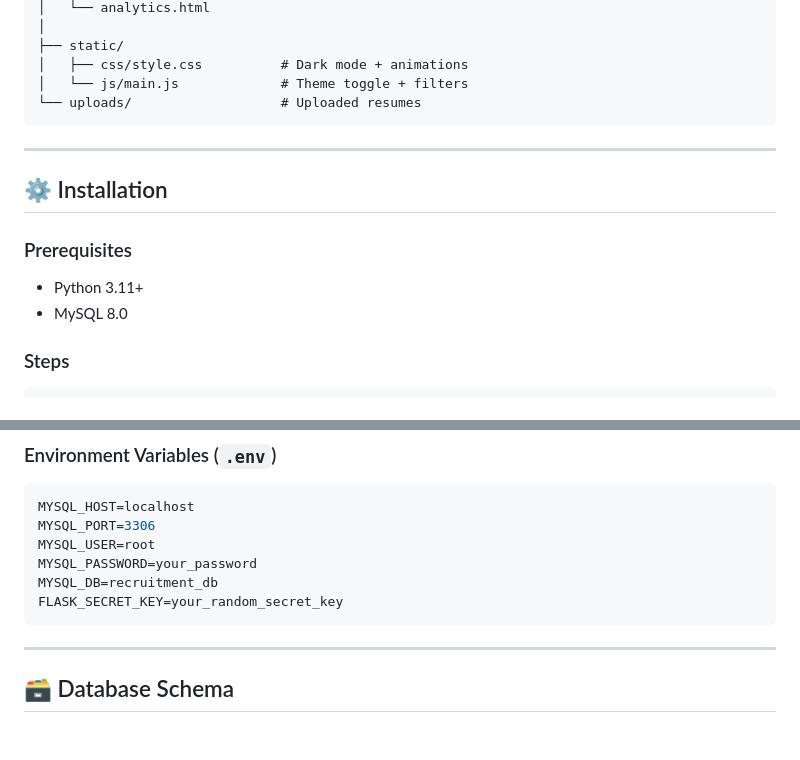
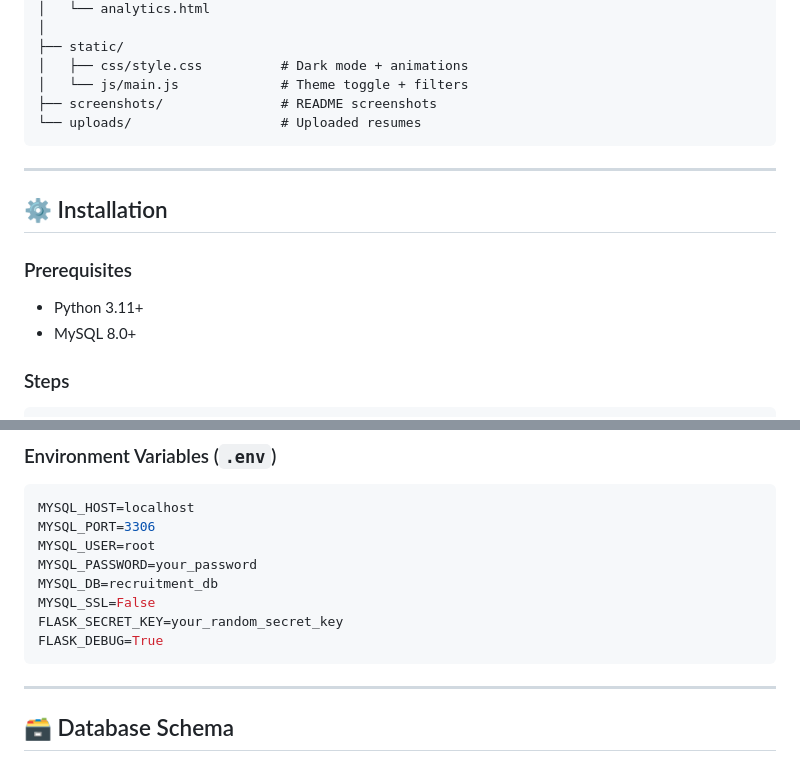
Before and after one commit to govindturkar69-crypto/TalentAI-Recruitment-Platform, a Markdown page: README.md, 2 parts joined by grey strips. Drawn GitHub-style; blank space fills up the shorter version.

````diff
--- a/README.md
+++ b/README.md
@@ -196,6 +202,7 @@ TalentAI/
 ├── static/
 │   ├── css/style.css          # Dark mode + animations
 │   └── js/main.js             # Theme toggle + filters
+├── screenshots/               # README screenshots
 └── uploads/                   # Uploaded resumes
 ```
 
@@ -205,7 +212,7 @@ TalentAI/
 
 ### Prerequisites
 - Python 3.11+
-- MySQL 8.0
+- MySQL 8.0+
 
 ### Steps
 
@@ -242,7 +249,9 @@ MYSQL_PORT=3306
 MYSQL_USER=root
 MYSQL_PASSWORD=your_password
 MYSQL_DB=recruitment_db
+MYSQL_SSL=False
 FLASK_SECRET_KEY=your_random_secret_key
+FLASK_DEBUG=True
 ```
 
 ---
````
Also changed, not shown: other parts of README.md (+52 -11 lines).
